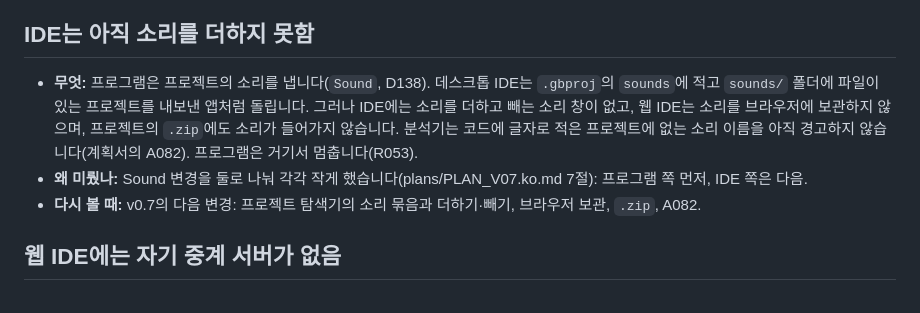
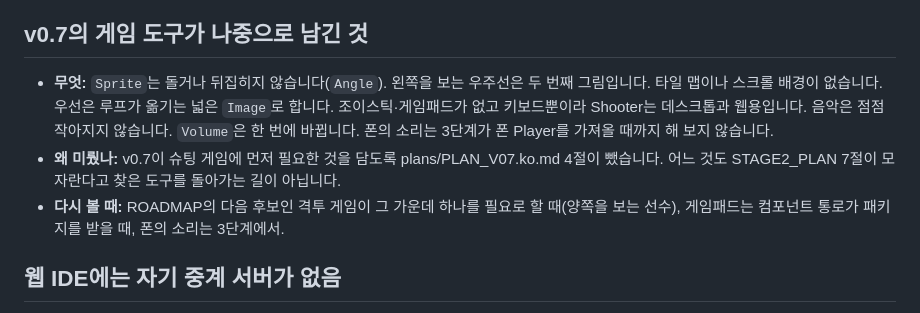
Before and after one commit to kooboom/gubasic, a Markdown page: docs/KNOWN_ISSUES.ko.md, the part around the change. GitHub-like rendering.

```diff
--- a/docs/KNOWN_ISSUES.ko.md
+++ b/docs/KNOWN_ISSUES.ko.md
@@ -31,11 +31,11 @@
 - **왜 미뤘나:** 폰과 Wi-Fi가 곁에 있어야 하는 일이라 테스트로 할 수 없습니다. 작성자가 Playwright 확인으로 병합에 충분하다고 판단했습니다(2026-11-03).
 - **다시 볼 때:** 작성자가 폰을 곁에 둘 때: 데스크톱 IDE에서 LiveQuiz를 열고, "같은 네트워크의 기기 허용"을 켜고, Windows가 물으면 개인 네트워크에서 IDE를 허용하고, "웹으로 미리 보기"의 QR 코드를 찍어 한 판 합니다. macOS의 방화벽도 같은 것을 묻는지는 맥에서 봅니다.
 
-## IDE는 아직 소리를 더하지 못함
+## v0.7의 게임 도구가 나중으로 남긴 것
 
-- **무엇:** 프로그램은 프로젝트의 소리를 냅니다(`Sound`, D138). 데스크톱 IDE는 `.gbproj`의 `sounds`에 적고 `sounds/` 폴더에 파일이 있는 프로젝트를 내보낸 앱처럼 돌립니다. 그러나 IDE에는 소리를 더하고 빼는 소리 창이 없고, 웹 IDE는 소리를 브라우저에 보관하지 않으며, 프로젝트의 `.zip`에도 소리가 들어가지 않습니다. 분석기는 코드에 글자로 적은 프로젝트에 없는 소리 이름을 아직 경고하지 않습니다(계획서의 A082). 프로그램은 거기서 멈춥니다(R053).
-- **왜 미뤘나:** Sound 변경을 둘로 나눠 각각 작게 했습니다(plans/PLAN_V07.ko.md 7절): 프로그램 쪽 먼저, IDE 쪽은 다음.
-- **다시 볼 때:** v0.7의 다음 변경: 프로젝트 탐색기의 소리 묶음과 더하기·빼기, 브라우저 보관, `.zip`, A082.
+- **무엇:** `Sprite`는 돌거나 뒤집히지 않습니다(`Angle`). 왼쪽을 보는 우주선은 두 번째 그림입니다. 타일 맵이나 스크롤 배경이 없습니다. 우선은 루프가 옮기는 넓은 `Image`로 합니다. 조이스틱·게임패드가 없고 키보드뿐이라 Shooter는 데스크톱과 웹용입니다. 음악은 점점 작아지지 않습니다. `Volume`은 한 번에 바뀝니다. 폰의 소리는 3단계가 폰 Player를 가져올 때까지 해 보지 않습니다.
+- **왜 미뤘나:** v0.7이 슈팅 게임에 먼저 필요한 것을 담도록 plans/PLAN_V07.ko.md 4절이 뺐습니다. 어느 것도 STAGE2_PLAN 7절이 모자란다고 찾은 도구를 돌아가는 길이 아닙니다.
+- **다시 볼 때:** ROADMAP의 다음 후보인 격투 게임이 그 가운데 하나를 필요로 할 때(양쪽을 보는 선수), 게임패드는 컴포넌트 통로가 패키지를 받을 때, 폰의 소리는 3단계에서.
 
 ## 웹 IDE에는 자기 중계 서버가 없음
 
```
Also changed, not shown: docs/KNOWN_ISSUES.md (+4 -4 lines).
